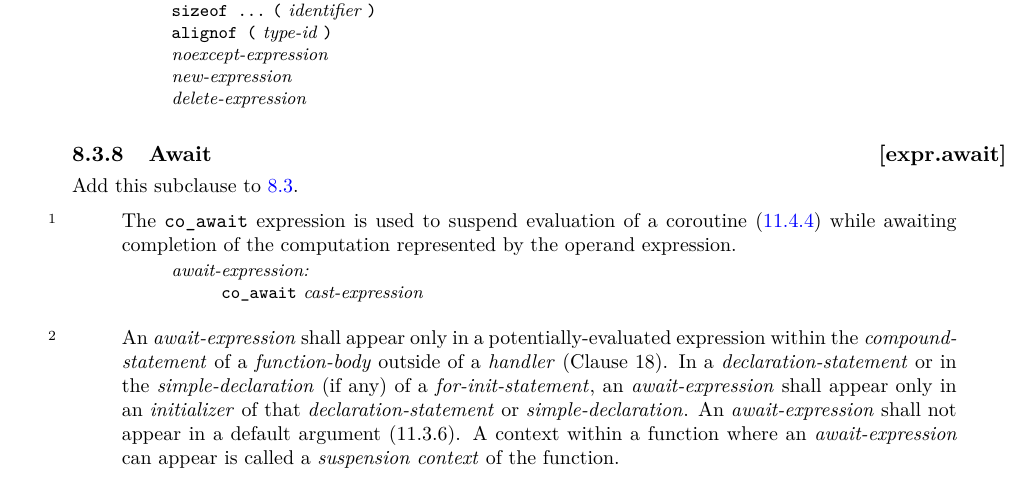
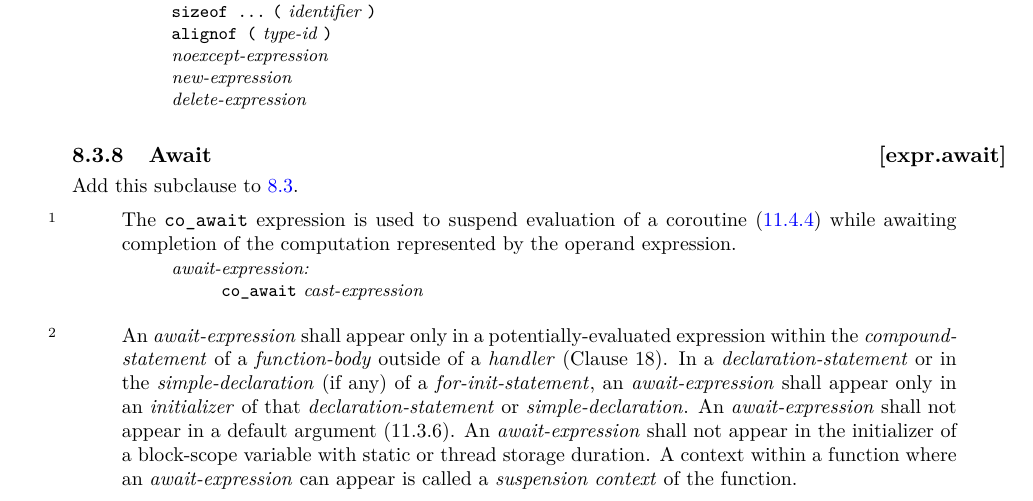
Before and after one commit to GorNishanov/coroutines-ts, a LaTeX book (Coroutines/coroutine-ts-v1.tex, which reads Coroutines/expressions.tex): part of page 8 of 25, cut so that both start at the same text. Compiled offline with pdfLaTeX.

Commit message:
Fix issue #27 thread local init

```diff
--- a/Coroutines/expressions.tex
+++ b/Coroutines/expressions.tex
@@ -67,6 +67,8 @@ of a \grammarterm{for-init-statement}, an \grammarterm{await-expression}
 shall appear only in an \grammarterm{initializer} of that \grammarterm{declaration-statement}
 or \grammarterm{simple-declaration}.
 An \grammarterm{await-expression} shall not appear in a default argument (\cxxref{dcl.fct.default}).
+An \grammarterm{await-expression} shall not appear in the initializer of a block-scope
+variable with static or thread storage duration.
 A context within a function where an \grammarterm{await-expression} can appear
 is called a \term{suspension context} of the function.
 
```
